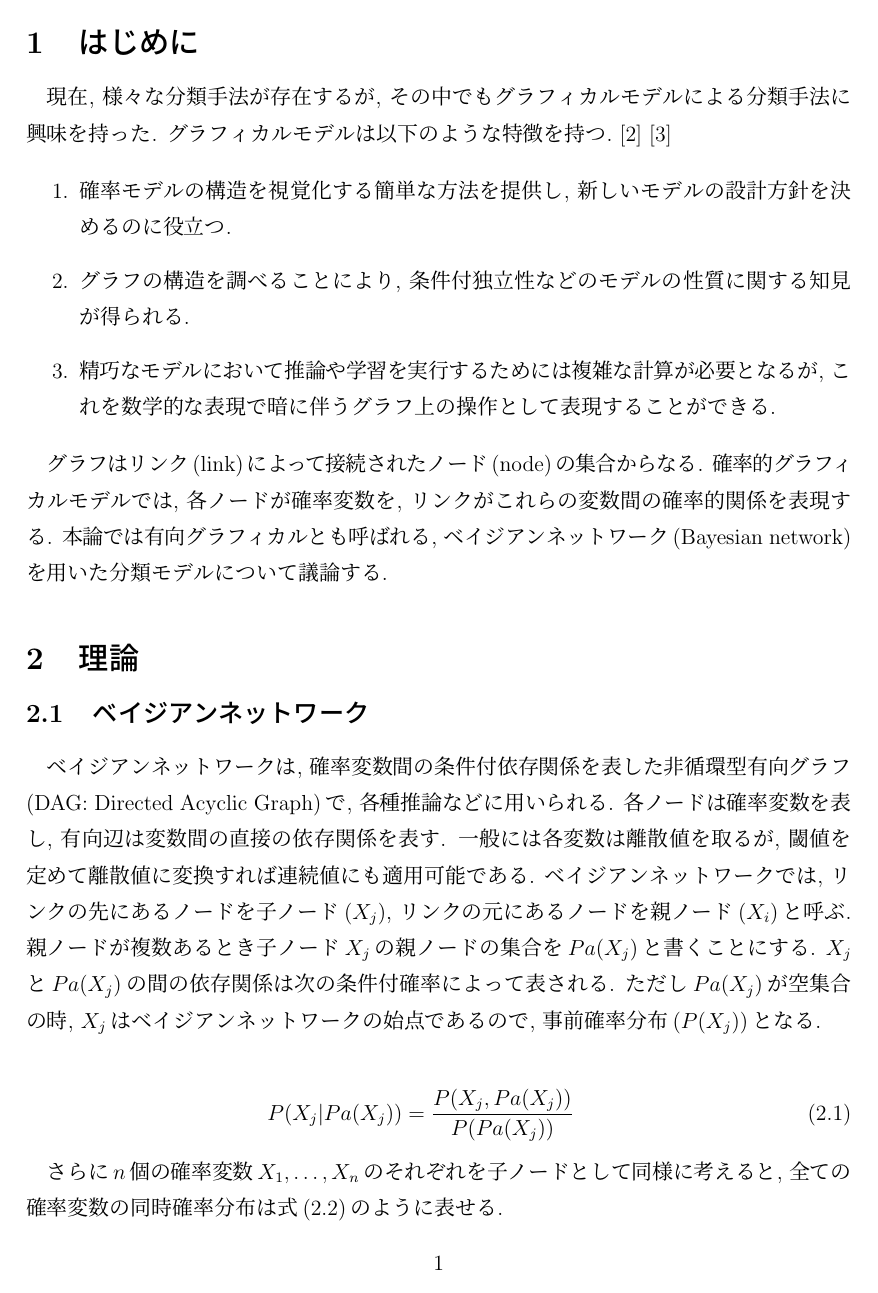
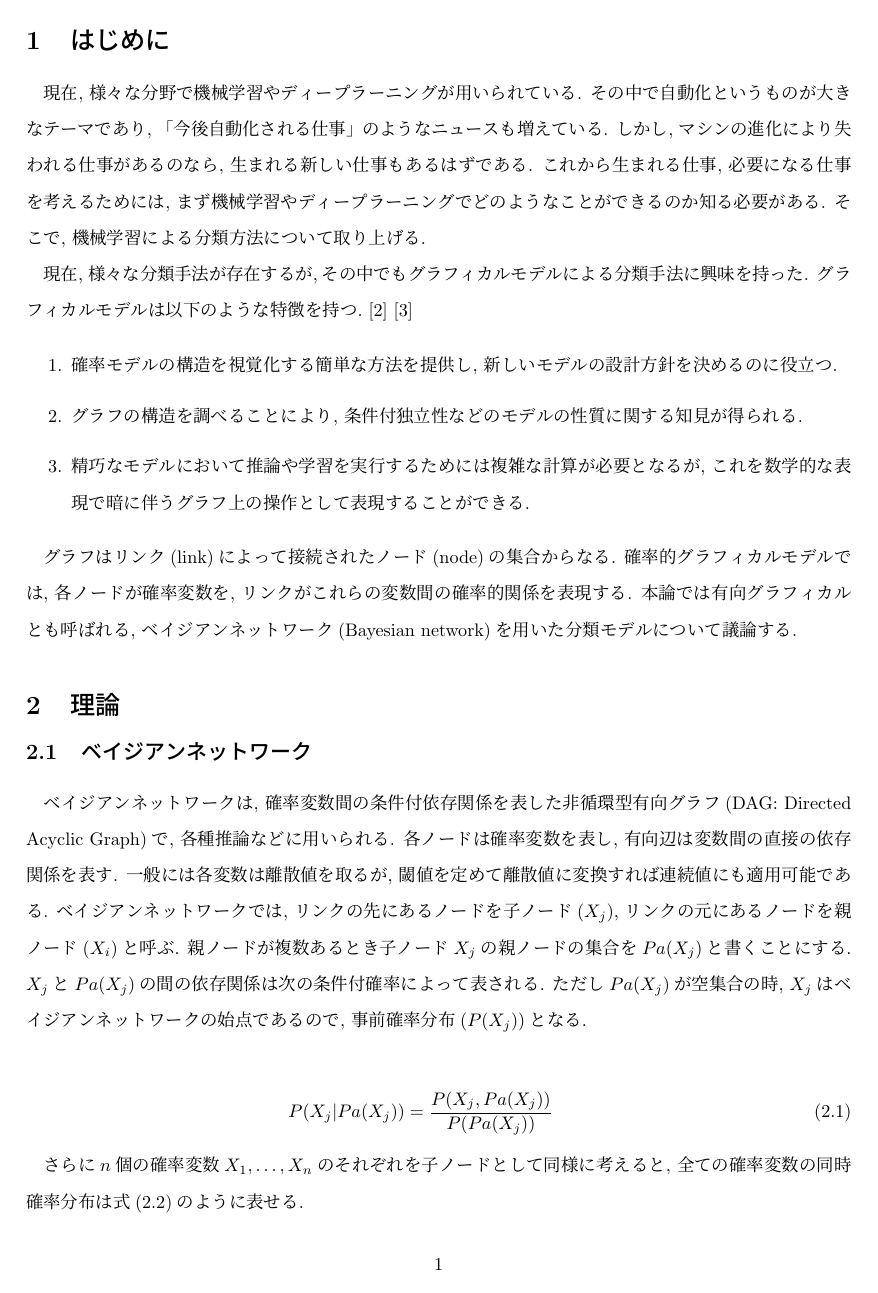
Before and after one commit to takuto0831/Mixture_Projected_Normal_Graduation_thesis, a LaTeX document (honron.tex): page 3 of 13 before the commit and page 3 of 12 after it. Compiled offline with pLaTeX and dvipdfmx; a LaTeX package or settings file that is missing is left out.

Commit message:
はじめに　修正

```diff
--- a/honron.tex
+++ b/honron.tex
@@ -1,4 +1,4 @@
-\documentclass[a4j,12pt]{jarticle}
+\documentclass[a4paper]{jarticle}
 \setlength{\textwidth}{170mm}
 \setlength{\textheight}{260mm}
 \setlength{\oddsidemargin}{-5mm}
@@ -55,7 +55,9 @@
 
 \section{はじめに}
 
-現在, 様々な分類手法が存在するが, その中でもグラフィカルモデルによる分類手法に興味を持った. グラフィカルモデルは以下のような特徴を持つ.~\cite{Bishop1}~\cite{Bishop2}
+現在, 様々な分野で機械学習やディープラーニングが用いられている. その中で自動化というものが大きなテーマであり, 「今後自動化される仕事」のようなニュースも増えている. しかし, マシンの進化により失われる仕事があるのなら, 生まれる新しい仕事もあるはずである. これから生まれる仕事, 必要になる仕事を考えるためには, まず機械学習やディープラーニングでどのようなことができるのか知る必要がある. そこで, 機械学習による分類方法について取り上げる.
+
+現在, 様々な分類手法が存在するが,その中でもグラフィカルモデルによる分類手法に興味を持った. グラフィカルモデルは以下のような特徴を持つ.~\cite{Bishop1}~\cite{Bishop2}
 
 \begin{enumerate}
 
```
